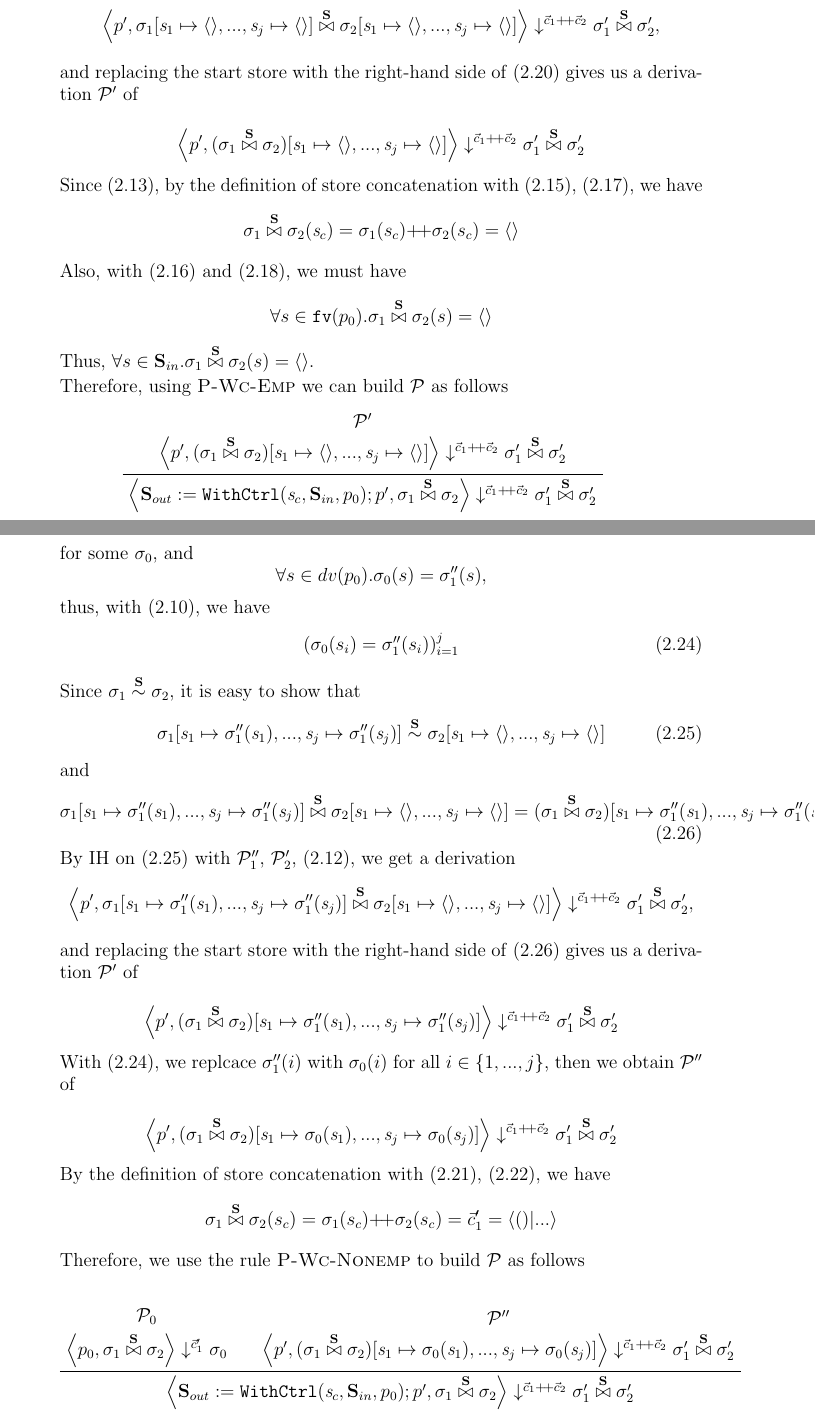
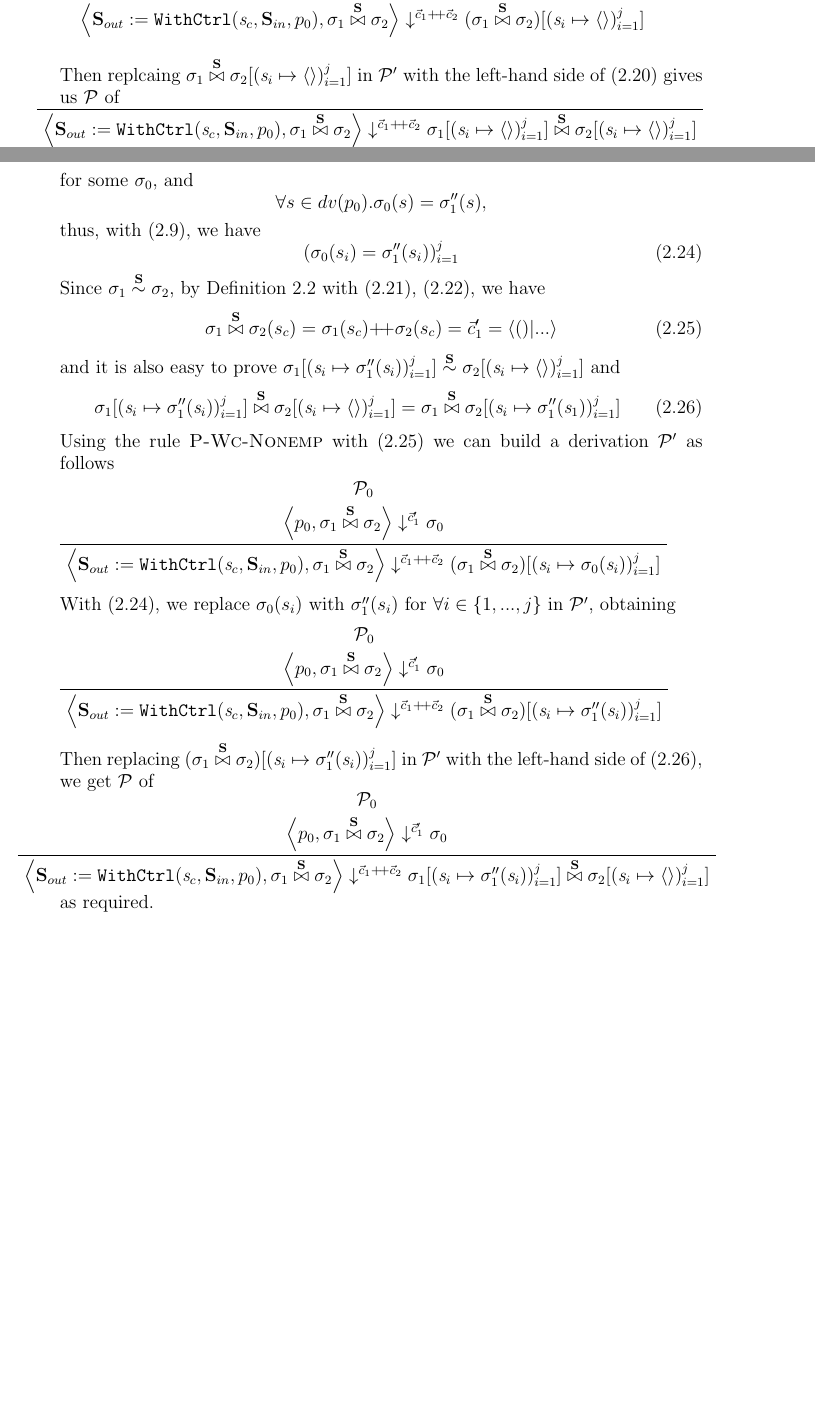
Before and after one commit to Ginko-X/Streaming_NESL, a LaTeX document (Report/main.tex, which reads Report/snesl0.tex): two parts of pages 10 and 11 of 24 before the commit and two parts of pages 9 and 10 of 23 after it, joined at a grey line, cut at the place of the change, the shorter picture padded with empty space. The pictures show the PDF file Report/main.pdf that the author committed with the source.

Commit message:
change concatenation lemma proof with old grammar of p

```diff
--- a/Report/snesl0.tex
+++ b/Report/snesl0.tex
@@ -592,8 +588,0 @@ control streams, i.e., $\c_1$ and $\c_2$ in the lemma. Other untouched $\SId$s i
-	\begin{align*}
-		\FV{\casetwo} \cap \S & = \emptyset \\
-		(\{s_1,...,s_k\} \cup \FV{p'} - \{\s_l\}) \cap \S & = \emptyset \tag{by definition of $\FV{}$} \\
-		(\{s_1,...,s_k\} \cup \FV{p'}) \cap (\S-\{\s_l\}) & = \emptyset \tag{by \eqref{set-p1}} \\
-		(\{s_1,...,s_k\} \cup \FV{p'}) \cap \S & = \emptyset \tag{by \eqref{set-p2} with ??? $\S \cap \{\s_l\} = \emptyset$} \\
-		(\{s_1,...,s_k\} \cap \S) \cup (\FV{p'} \cap \S ) & = \emptyset
-	\end{align*}
-    thus
@@ -603 +593,0 @@ control streams, i.e., $\c_1$ and $\c_2$ in the lemma. Other untouched $\SId$s i
-    By Lemma \ref{lem-psi-join} on $\MP_{10}$, $\MP_{20}$, we get a derivation $\MP'$ of
@@ -610,27 +600,15 @@ control streams, i.e., $\c_1$ and $\c_2$ in the lemma. Other untouched $\SId$s i
- \def\sgmxp{\sgm_1[\s_l \|-> \a ] \x{\S} \sgm_2[\s_l \|-> \a']}
-    and
-    \eq{eq-lem24-c2-8}{\sgmxp = \sgmx[\s_l \|-> \a {\++} \a'] }
-
-
-
-    Then by IH on \eqref{eq-lem24-c2-7}, $\MP_{11}$, $\MP_{21}$, \eqref{eq-lem24-c2-4}, we obtain
-    a derivation $\MP''$ of
-    \[\seval{p'}{\sgmxp}{\c_1 {\++} \c_2}{\sgm_1' \x{\S} \sgm_2'} \]
-
-    By replacing the start store in $\MP''$ with  the right-hand side of \eqref{eq-lem24-c2-8}, we get $\MP'''$ of
-    \[\seval{p'}{\sgmx[\s_l \|-> \a {\++} \a']}{\c_1 {\++} \c_2}{\sgm_1' \x{\S} \sgm_2'} \]
-
-    With \eqref{eq-lem24-c2-1},\eqref{eq-lem24-c2-2} and \eqref{eq-lem24-c2-3},
-    by the definition of store concatenation,
-    $$\forall i \in \{1,...,k\}.\sgmx(\s_i) = \sgm_1(\s_i) {\++} \sgm_2(\s_i) = \a_i {\++} \a_i',$$
-
-    Therefore using the rule $\PName{Xducer}$, we can build $\MP$ as follows
+    Since $\sgm_1 \~{\S} \sgm_2$,
+    with \eqref{eq-lem24-c2-1},\eqref{eq-lem24-c2-2} and \eqref{eq-lem24-c2-3},
+    by Definition $\ref{def-sgm-join}$ we have
+    \eq{\eqnumtwo{5}}{
+	    \forall i \in \{1,...,k\}.\sgmx(\s_i) = \sgm_1(\s_i) {\++} \sgm_2(\s_i) = \a_i {\++} \a_i'}
+ 	Also, it is easy to prove that $\sgm_1[\s_l \|-> \a] \x{\S} \sgm_2[\s_l \|-> \a'] \~\S \sgmx[\s_l \|-> \a {\++} \a'] $ and \eq{\eqnumtwo{4}}{
+ 		\sgm_1[\s_l \|-> \a] \x{\S} \sgm_2[\s_l \|-> \a'] =
+ 		\sgmx[\s_l \|-> \a {\++} \a']
+ 	}
+
+    Using the rule $\PName{Xducer}$ with $\eqref{\eqnumtwo{5}}$, we can build $\MP''$ as follows
    	$$\PT{\UCN{\MP'}{\sevalfg{\lcall}{\a_1  {\++} \a_1',...,\a_k {\++} \a_k' }
    			{\c_1 {\++} \c_2} {\a {\++} \a'}}
-    	\UCN{\MP'''}{\seval{p'}{\sgmx[\s_l \|-> \a {\++} \a']}{\c_1 {\++} \c_2}{\sgm_1' \x{\S} \sgm_2'}}
-    	\BC{\seval{\casetwo}{\sgmx}{\c_1 {\++} \c_2}{\sgm_1' \x{\S} \sgm_2'}}
+    	\UC{\seval{\casetwo}{\sgmx}{\c_1 {\++} \c_2}{\sgmx[\s_l \|-> \a {\++} \a']}}
     } $$
-    as required.
-
-
-\item Case $p = \withctrl{\s_c}{p_0}{\Sin}{\Sout}; p'$ where
@@ -638,3 +628,2 @@ control streams, i.e., $\c_1$ and $\c_2$ in the lemma. Other untouched $\SId$s i
  \eq {eq-lem24-c3-2}{\Sout \subseteq \dv{p_0}}
 
-\def\casethree{\withctrl{\s_c}{p_0}{\Sin}{\Sout}; p'}
@@ -673,7 +657,7 @@ control streams, i.e., $\c_1$ and $\c_2$ in the lemma. Other untouched $\SId$s i
-    		\[\forall s \in \Sin. \sgm_1(s) = \emptyv \]
-        that is,
+    	and we have   \eq{eq-lem24-c3-5}{
+    		\forall s \in \{\s_c\} \cup \Sin. \sgm_1(s) = \emptyv}
+        thus
     		\eq{eq-lem24-c3-7}{\sgm_1(s_c) = \emptyv}
-    	and
     	  	\eq{\eqnumthree{8}}{\forall s \in \FV{p_0}. \sgm_1(s) = \emptyv}
 
     	Similarly,$\MP_2$ must look like
@@ -686,32 +667,20 @@ control streams, i.e., $\c_1$ and $\c_2$ in the lemma. Other untouched $\SId$s i
-    	\[\forall s \in \Sin. \sgm_2(s) = \emptyv \]
-    	that is,
-    	\eq{eq-lem24-c3-9}{\sgm_2(s_c) = \emptyv}
-    	and
-    	\eq{\eqnumthree{10}}{\forall s \in \FV{p_0}. \sgm_2(s) = \emptyv}
-
- \def\sgmbe#1{\sgm_#1[\s_1 \|-> \emptyv, ..., \s_j \|-> \emptyv]}
-
-    	Since $\sgm_1 \~{\S} \sgm_2$, it is easy to show that
-    	\eq{\eqnumthree{11}}
-    		{\sgmbe{1} \~{\S} \sgmbe{2}}
-    	and \eq{\eqnumthree{12}}
-    		{\sgmbe{1} \x{\S} \sgmbe{2} = (\sgmx) [\s_1 \|-> \emptyv,..., \s_j \|-> \emptyv]}
-
-    	By IH on \eqref{\eqnumthree{11}} with $\MP_1'$, $\MP_2'$, \eqref{eq-lem24-c3-4}, we get a derivation
-    	\[ \seval{p'}{\sgmbe{1} \x{\S} \sgmbe{2}}{\cc }{\sgmpx}, \]
-
-        and replacing the start store with the right-hand side of \eqref{\eqnumthree{12}} gives us a derivation $\MP'$ of
-
-   		\[\seval{p'}{(\sgmx) [\s_1 \|-> \emptyv,..., \s_j \|-> \emptyv]}{\cc }{\sgmpx} \]
-
-   		Since \eqref{eq-lem24-c3-5}, by the definition of store concatenation with \eqref{eq-lem24-c3-7}, \eqref{eq-lem24-c3-9}, we have
-   		$$\sgmx(\s_c) = \sgm_1(s_c) {\++} \sgm_2(s_c) =  \emptyv$$
-
-   		Also, with $\eqref{\eqnumthree{8}}$ and $\eqref{\eqnumthree{10}}$, we must have
-   		$$\forall s \in \FV{p_0}. \sgmx(s) = \emptyv $$
-   		Thus, $\forall s \in \Sin. \sgmx(s) = \emptyv$.
-
-   		Therefore, using $\PName{Wc-Emp}$ we can build $\MP$ as follows
+    	and we have   \eq{eq-lem24-c3-9}{
+    		\forall s \in \{\s_c\} \cup \Sin. \sgm_2(s) = \emptyv}
+    	thus
+    	\eq{eq-lem24-c3-10}{\sgm_2(s_c) = \emptyv}
+    	\eq{\eqnumthree{11}}{\forall s \in \FV{p_0}. \sgm_2(s) = \emptyv}
+
+ \def\sgmbe#1{\sgm_#1[\j{\s_i \|-> \emptyv}]}
+
+    	So $\sgm_1' = \sgmbe{1}$, $\sgm_2' = \sgmbe{2}$. \\
+
+ 	Since $\sgm_1 \~{\S} \sgm_2$, by Definition $\ref{def-sgm-join}$ with \eqref{eq-lem24-c3-3}, \eqref{eq-lem24-c3-4}, and  \eqref{eq-lem24-c3-5}, \eqref{eq-lem24-c3-9}, we have
+   		\eq{\eqnumthree{8}}{\forall s \in \{\s_c\} \cup \Sin. \sgmx(\s) = \sgm_1(\s) {\++} \sgm_2(s) =  \emptyv}
+
+   		Also, it is easy to show that $\sgmbe1 \~{\S} \sgmbe2$ and
+   		\eq{\eqnumthree{7}}{
+   			\sgmbe1 \x{\S} \sgmbe2 = \sgmx[\j{\s_i \|-> \emptyv}]
+   		}
+
+    Using $\PName{Wc-Emp}$ with $\eqref{\eqnumthree{8}}$, we build $\MP'$ as follows
    		$$\PT{
-   			\UCN{\MP'}{\seval{p'}{(\sgmx) [\s_1 \|-> \emptyv,..., \s_j \|-> \emptyv]}{\cc }{\sgmpx} }
-   			\UC{\seval{\casethree}{\sgmx}{\cc}{\sgmpx}}
@@ -743 +710,0 @@ control streams, i.e., $\c_1$ and $\c_2$ in the lemma. Other untouched $\SId$s i
- \def\sgmbpp#1{\sgm_{#1}[\s_1 \|-> \sgm_{#1}''(\s_1),...,\s_j \|-> \sgm_{#1}''(\s_j)]}
@@ -751,29 +726,3 @@ control streams, i.e., $\c_1$ and $\c_2$ in the lemma. Other untouched $\SId$s i
     \eq{\eqnumthree{25}} {(\sgm_0(s_i) = \sgm_1''(s_i))^j_{i=1}}
 
 
-
-   		Since $\sgm_1 \~{\S} \sgm_2$, it is easy to show that
-	   	\eq{\eqnumthree{23}}
-	   	{\sgmbpp{1} \~{\S} \sgmbe{2}}
-	   	and \eq{\eqnumthree{24}}
-	   	{\sgmbpp{1} \x{\S} \sgmbe{2} = (\sgmx) [\s_1 \|-> \sgm_1''(\s_1),..., \s_j \|-> \sgm_1''(\s_j)]}
-
-	   	By IH on \eqref{\eqnumthree{23}} with $\MP_1''$, $\MP_2'$, \eqref{eq-lem24-c3-4}, we get a derivation
-	   	\[ \seval{p'}{\sgmbpp{1} \x{\S} \sgmbe{2}}{\cc }{\sgmpx}, \]
-
-	   	and replacing the start store with the right-hand side of \eqref{\eqnumthree{24}} gives us a derivation $\MP'$ of
-
-	   	\[\seval{p'}{(\sgmx) [\s_1 \|-> \sgm_1''(\s_1),..., \s_j \|-> \sgm_1''(\s_j)]}{\cc }{\sgmpx} \]
-
-	   	With $\eqref{\eqnumthree{25}}$, we replcace $\sgm_1''(i)$ with $\sgm_0(i)$ for all $i \in \{1,...,j\}$, then we obtain  $\MP''$ of
-
-   		\[\seval{p'}{(\sgmx) [\s_1 \|-> \sgm_0(\s_1),..., \s_j \|-> \sgm_0(\s_j)]}{\cc }{\sgmpx} \]
-
-   		By the definition of store concatenation with $\eqref{\eqnumthree{20}}$, $\eqref{\eqnumthree{21}}$, we have
-   		$$\sgmx(s_c) = \sgm_1(s_c) {\++} \sgm_2(s_c) = \c_1' =  \<()| ...\'>$$
-
-   		Therefore, we use the rule $\PName{Wc-Nonemp}$ to build $\MP$ as follows
-
-   		$$\PT{
-   			\UCN{\MP_0}{\seval{p_0}{\sgmx}{\c_1'}{\sgm_0}}
-   			\UCN{\MP''}{\seval{p'}{(\sgmx) [\s_1 \|-> \sgm_0(\s_1),..., \s_j \|-> \sgm_0(\s_j)]}{\cc }{\sgmpx}}
@@ -782,3 +731,28 @@ control streams, i.e., $\c_1$ and $\c_2$ in the lemma. Other untouched $\SId$s i
+   		\sgmx(s_c) = \sgm_1(s_c) {\++} \sgm_2(s_c) = \c_1' =  \<()| ...\'>}
+
+   	and it is also easy to prove $\sgmbpp{1} \~\S \sgmbe{2}$ and \eq{\eqnumthree{26}}{
+   		\sgmbpp{1} \x{\S} \sgmbe{2} =
+   		 \sgmx[\j{\s_i \|-> \sgm_{1}''(\s_1)}]
+   	}
+
+     Using the rule $\PName{Wc-Nonemp}$ with $\eqref{\eqnumthree{27}}$ we can build a derivation $\MP'$ as follows
+  		$$\PT{
+  			\UCN{\MP_0}{\seval{p_0}{\sgmx}{\c_1'}{\sgm_0}}
+  			\UC{\seval{\casethree}{\sgmx}{\cc}{(\sgmx) [\j{\s_i \|-> \sgm_0(\s_i)}]}}
+  		}$$
+
+  	With $\eqref{\eqnumthree{25}}$, we replace $\sgm_0(s_i)$ with $\sgm_1''(s_i)$ for $ \forall i \in \{1,...,j\}$ in $\MP'$, obtaining
+  		$$\PT{
+  		\UCN{\MP_0}{\seval{p_0}{\sgmx}{\c_1'}{\sgm_0}}
+  		\UC{\seval{\casethree}{\sgmx}{\cc}{(\sgmx) [\j{\s_i \|-> \sgm_1''(\s_i)}]}}
+  	}$$
+
+  	Then replacing $(\sgmx) [\j{\s_i \|-> \sgm_1''(\s_i)}]$ in $\MP'$ with the left-hand side of $\eqref{\eqnumthree{26}}$, we get $\MP$ of \\
+  	 \makebox[0.9\textwidth][c]{\PT{
+  	 	\UCN{\MP_0}{\seval{p_0}{\sgmx}{\c_1'}{\sgm_0}}
+  	 	\UC{\seval{\casethree}{\sgmx}{\cc}{\sgmbpp{1} \x{\S} \sgmbe{2}}}
+  	 }}
+    as required. \\
 
 	\item Subcase $\MP_1$ uses  $\PName{Wc-Emp}$ and $\MP_2$ uses $\PName{Wc-Nonemp}$. \\
 	This subcase is symmetric to the second one. \\
@@ -805,9 +779,3 @@ control streams, i.e., $\c_1$ and $\c_2$ in the lemma. Other untouched $\SId$s i
     By IH on $\MP_1'$, $\MP_2'$ with \eqref{eq-lem24-c3-6}, we get a derivation $\MP_0$ of
     $$\seval{p_0}{\sgmx}{\c_1' {\++} \c_2'}{\sgm_1'' \x{\S} \sgm_2''}$$
 
-    Since (from $\S \cap \Sout = \emptyset$) $ \forall i \in \{1,...,j\}. s_i \notin \S$ ,
-      then 	\eq{\eqnumthree{32}}{\sgm_1'' \x{\S} \sgm_2''(\s_i) = \sgm_1''(\s_i) {\++} \sgm_2''(\s_i)}
-
-    Also it is easy to show
-      \eq{\eqnumthree{33}}
-    	{\sgmbpp{1} \~{\S} \sgmbpp{2}}
@@ -816,4 +788,2 @@ control streams, i.e., $\c_1$ and $\c_2$ in the lemma. Other untouched $\SId$s i
    \eq{\eqnumthree{34}}
    	{\begin{split}
-    	 \sgmbpp{1} \x{\S} \sgmbpp{2} = \\
-    	 \sgmx[\s_1 \|-> \sgm_1''(\s_1) {\++} \sgm_2''(\s_1),...,\s_j \|-> \sgm_1''(\s_j) {\++} \sgm_2''(\s_j)]
@@ -823,9 +792,0 @@ control streams, i.e., $\c_1$ and $\c_2$ in the lemma. Other untouched $\SId$s i
-   	a derivation of
-   	$$\seval{p'}{\sgmbpp{1} \x{\S} \sgmbpp{2}}{\cc}{\sgmpx},$$
-
-   	and replacing the start store with the right-hand side of \eqref{\eqnumthree{34}} gives us a derivation $\MP'$ of
-   	  $$\seval{p'}{\sgmx[\s_1 \|-> \sgm_1''(\s_1) {\++} \sgm_2''(\s_1),...,\s_j \|-> \sgm_1''(\s_j) {\++} \sgm_2''(\s_j)]} \cc \sgmpx $$
-
-    With \eqref{\eqnumthree{32}}, we can replace all the new bound values  $\sgm_1''\x{\S} \sgm_2''(s_i)$ in $\MP'$ with $\sgm_1''(\s_i) {\++} \sgm_2''(\s_i)$ for all $i \in \{1,...,j\}$, giving us another derivation $\MP''$ of
-
-    $$\seval{p'}{\sgmx[\s_1 \|-> \sgm_1''\x{\S} \sgm_2''(s_1),...,\s_j \|-> \sgm_1''\x{\S} \sgm_2''(s_j)]} \cc \sgmpx $$
@@ -835,5 +797,16 @@ control streams, i.e., $\c_1$ and $\c_2$ in the lemma. Other untouched $\SId$s i
+    		= \sgmx[\j{\s_i \|-> \sgm_1'' \x{\S} \sgm_2''(\s_i)}]
+    	\end{split}
+   }
+
+   	Since $\eqref{eq-lem24-c3-3}$ with $\eqref{\eqnumthree{30}}$,  $\eqref{\eqnumthree{31}}$, we know $\sgmx(\s_c)$ = $\c_1' {\++}  \c_2' = \<()|...\'>$,
+   	therefore we can use the rule $\PName{Wc-Nonemp}$ to build a derivation $\MP'$ as follows:
    	$$\PT{
    		\UCN{\MP_0}{\seval{p_0}{\sgmx}{\c_1' {\++} \c_2'}{\sgm_1'' \x{\S} \sgm_2''}}
-   		\UCN{\MP''}{\seval{p'}{\sgmx[\s_1 \|-> \sgm_1''\x{\S} \sgm_2''(s_1),...,\s_j \|-> \sgm_1''\x{\S} \sgm_2''(s_j)]} \cc \sgmpx}
-   		\BC{\seval{\casethree}{\sgmx}{\cc}{\sgmpx}}
-   	}$$ and we are done.
+   		\UC{\seval{\casethree}{\sgmx}{\cc}{\sgmx[\j{\s_i \|-> \sgm_1'' \x{\S} \sgm_2''(\s_i)}]}}
+   	}$$.
+
+    Then replacing $\sgmx[\j{\s_i \|-> \sgm_1''\x{\S} \sgm_2''(s_j)}]$ with the left-hand side of $\eqref{\eqnumthree{35}}$, we obtain $\MP$ of
+   	 	$$\PT{
+   		\UCN{\MP_0}{\seval{p_0}{\sgmx}{\c_1' {\++} \c_2'}{\sgm_1'' \x{\S} \sgm_2''}}
+   		\UC{\seval{\casethree}{\sgmx}{\cc}{\sgmbpp{1} \x{\S} \sgmbpp{2}}}
+   	}$$ as required.
@@ -840,0 +841 @@ control streams, i.e., $\c_1$ and $\c_2$ in the lemma. Other untouched $\SId$s i
+    $$\seval{p_1}{\sgmx}{\cc}{\sgmxpp}$$
@@ -840,0 +848,2 @@ control streams, i.e., $\c_1$ and $\c_2$ in the lemma. Other untouched $\SId$s i
+    	 $$ \PT{
+    		\UCN{\MP'}{\seval{p_1}{\sgmx}{\cc}{\sgmxpp}}
```
Also changed, not shown: Report/main.pdf, Report/snesl0.tex (162 more changed lines).
